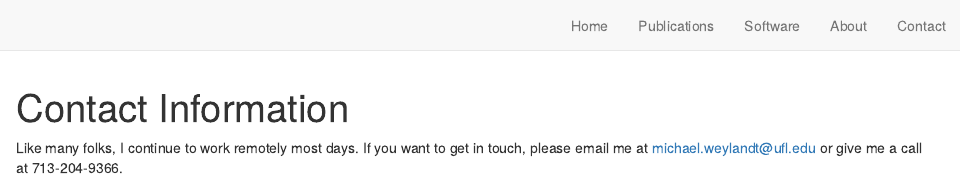
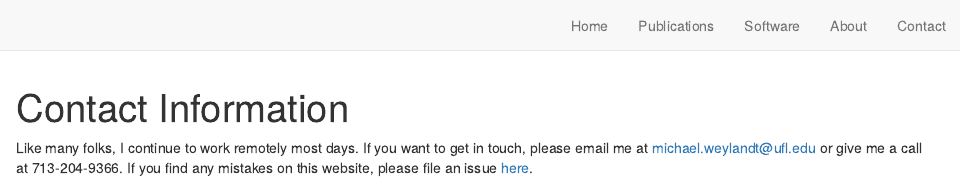
Before and after one commit to michaelweylandt/michaelweylandt.github.io, an R Markdown document (contact.Rmd): the page in a window 1100 px wide, from its top. Rendered offline with R 4.5, knitr and Pandoc, with nearby package versions; drawn as R Markdown's standard HTML page in place of the format the file asks for.

Commit message:
Add bug report link

```diff
--- a/contact.Rmd
+++ b/contact.Rmd
@@ -3,4 +3,4 @@ title: "Contact Information"
 site: distill::distill_website
 ---
 
-Like many folks, I continue to work remotely most days. If you want to get in touch, please email me at [michael.weylandt@ufl.edu](mailto:michael.weylandt@ufl.edu) or give me a call at 713-204-9366.
+Like many folks, I continue to work remotely most days. If you want to get in touch, please email me at [michael.weylandt@ufl.edu](mailto:michael.weylandt@ufl.edu) or give me a call at 713-204-9366. If you find any mistakes on this website, please file an issue [here](https://github.com/michaelweylandt/michaelweylandt.github.io/issues/new).
```
Also changed, not shown: docs/search.json, 2 other files.
